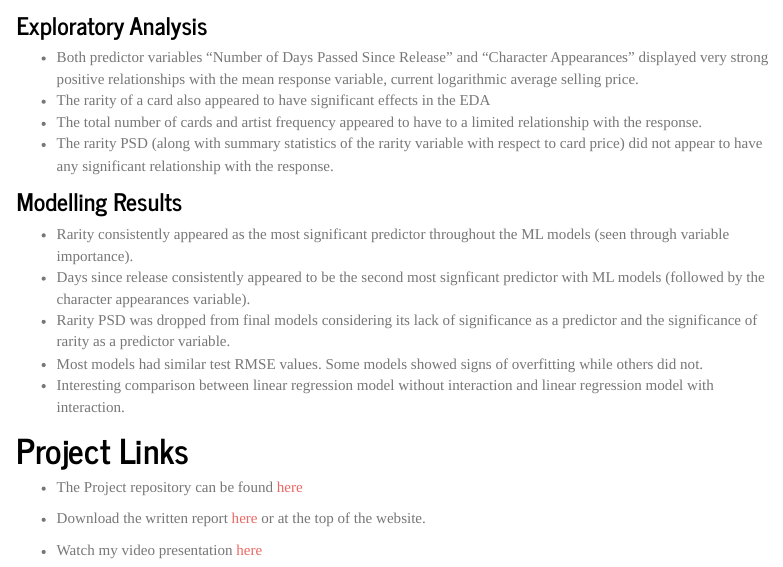
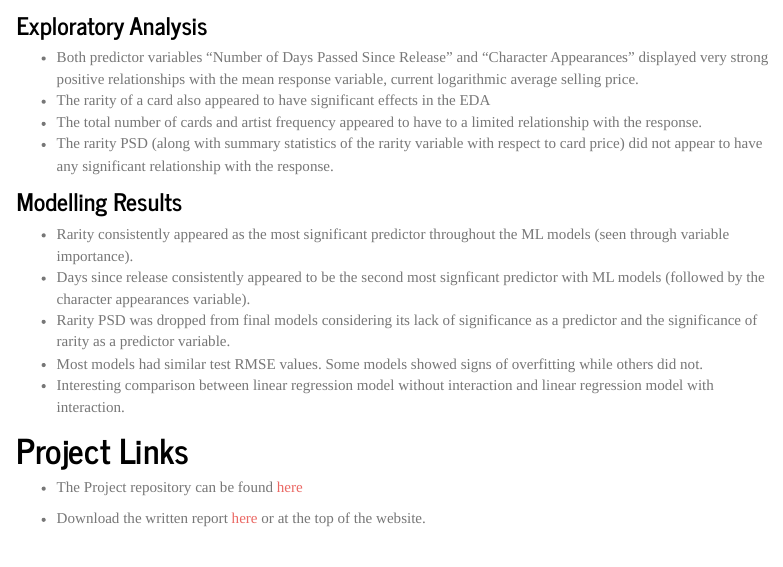
Before and after one commit to tadanokaida/Pokemon_Card_Price_Regression, an R Markdown document (index.Rmd): the page in a window 1100 px wide, from 4040 px down. The pictures show the output file index.html that the author committed with the source, opened offline; library style sheets and scripts come from the installed R packages; menus at the side of the page are left out.

Commit message:
update home page

```diff
--- a/index.Rmd
+++ b/index.Rmd
@@ -169,5 +169,3 @@ This following is a very quick and limited summary of some interesting results f
 - The Project repository can be found [here](https://github.com/tadanokaida/Pokemon_Card_Price_Regression)
 
 - Download the written report [here](https://raw.githubusercontent.com/tadanokaida/Pokemon_Card_Price_Regression/master/pokemon_card_price_regression_report.pdf) or at the top of the website.
-
-- Watch my video presentation [here](https://play.library.utoronto.ca/watch/d403288bbf1a58494c423dd0dc1710a7)
```
Also changed, not shown: index.html.
